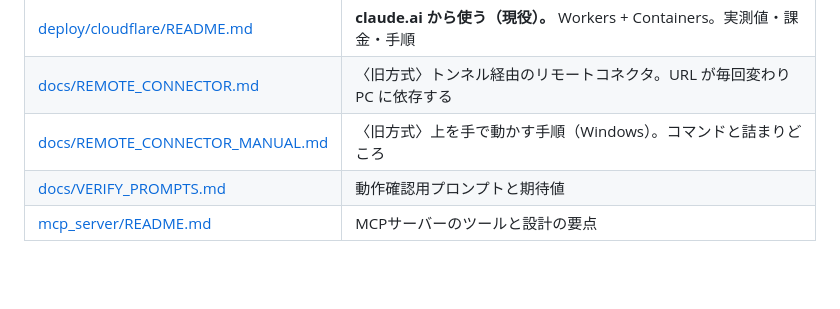
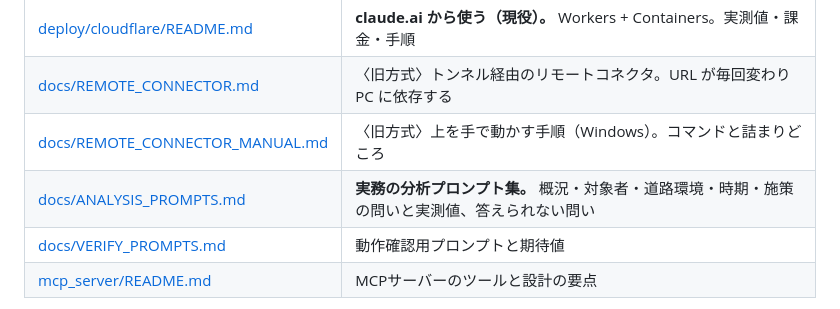
Before and after one commit to shiwaku/npa-traffic-accident-analytics, a Markdown page: README.md, the part around the change. Drawn GitHub-style; blank space fills up the shorter version.

```diff
--- a/README.md
+++ b/README.md
@@ -69,6 +69,7 @@ con.execute(f"CREATE VIEW honhyo AS SELECT * FROM read_parquet('{URL}')")
 | [deploy/cloudflare/README.md](deploy/cloudflare/README.md) | **claude.ai から使う（現役）。** Workers + Containers。実測値・課金・手順 |
 | [docs/REMOTE_CONNECTOR.md](docs/REMOTE_CONNECTOR.md) | 〈旧方式〉トンネル経由のリモートコネクタ。URL が毎回変わり PC に依存する |
 | [docs/REMOTE_CONNECTOR_MANUAL.md](docs/REMOTE_CONNECTOR_MANUAL.md) | 〈旧方式〉上を手で動かす手順（Windows）。コマンドと詰まりどころ |
+| [docs/ANALYSIS_PROMPTS.md](docs/ANALYSIS_PROMPTS.md) | **実務の分析プロンプト集。** 概況・対象者・道路環境・時期・施策の問いと実測値、答えられない問い |
 | [docs/VERIFY_PROMPTS.md](docs/VERIFY_PROMPTS.md) | 動作確認用プロンプトと期待値 |
 | [mcp_server/README.md](mcp_server/README.md) | MCPサーバーのツールと設計の要点 |
 
```
Also changed, not shown: docs/ANALYSIS_PROMPTS.md (added, +255 -0 lines), docs/VERIFY_PROMPTS.md (+2 -1 lines).
